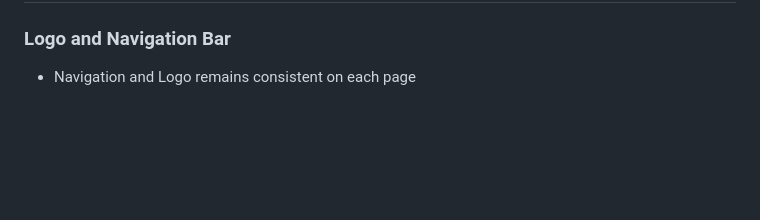
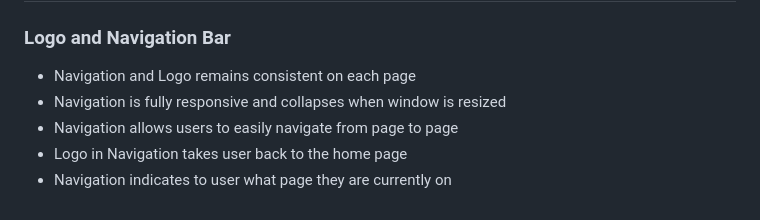
Before and after one commit to ofemiashiru/CI_MS1_ABL, a Markdown page: README.md, the part around the change. GitHub-like rendering; blank space fills up the shorter version.

Commit message:
readme: complete points for logo and nav bar feature

```diff
--- a/README.md
+++ b/README.md
@@ -197,3 +197,7 @@ The website consists of 6 main pages:
 
 ### Logo and Navigation Bar
 - Navigation and Logo remains consistent on each page
+- Navigation is fully responsive and collapses when window is resized
+- Navigation allows users to easily navigate from page to page
+- Logo in Navigation takes user back to the home page
+- Navigation indicates to user what page they are currently on
```
